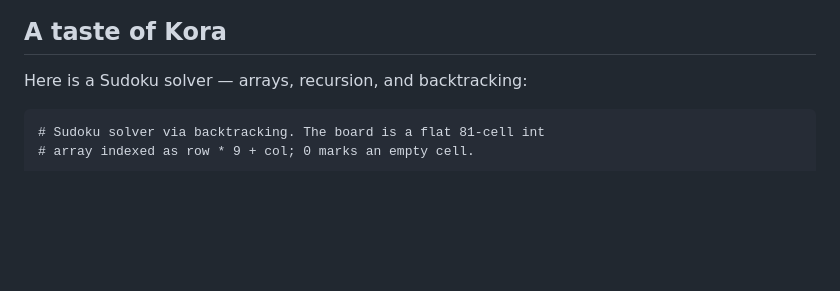
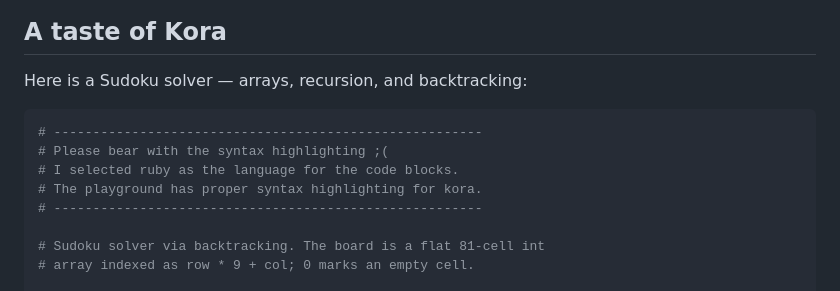
Before and after one commit to GnikDroy/kora, a Markdown page: README.md, the part around the change. Rendered like a GitHub page; blank space fills up the shorter version.

````diff
--- a/README.md
+++ b/README.md
@@ -27,7 +27,13 @@ in the browser with nothing to install.
 
 Here is a Sudoku solver — arrays, recursion, and backtracking:
 
-```
+```ruby
+# -------------------------------------------------------
+# Please bear with the syntax highlighting ;(
+# I selected ruby as the language for the code blocks.
+# The playground has proper syntax highlighting for kora.
+# -------------------------------------------------------
+
 # Sudoku solver via backtracking. The board is a flat 81-cell int
 # array indexed as row * 9 + col; 0 marks an empty cell.
 
````
